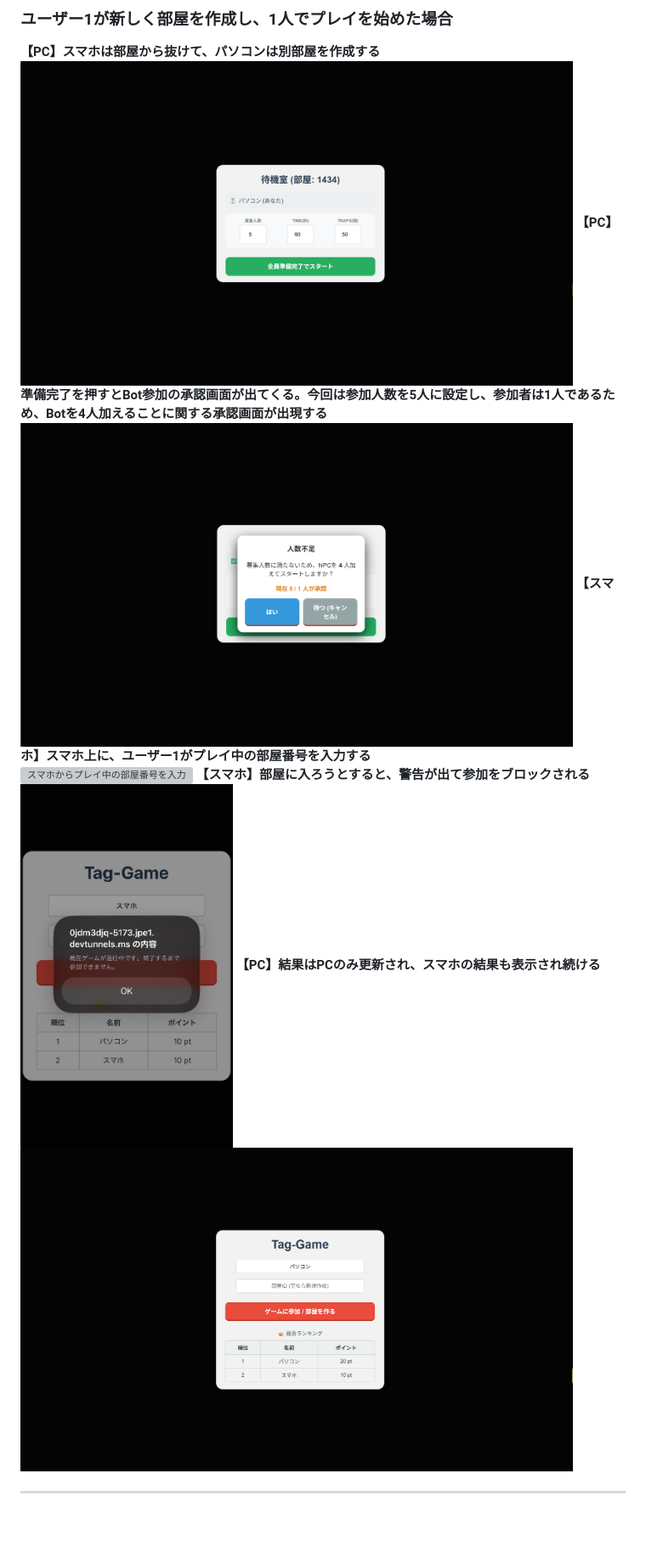
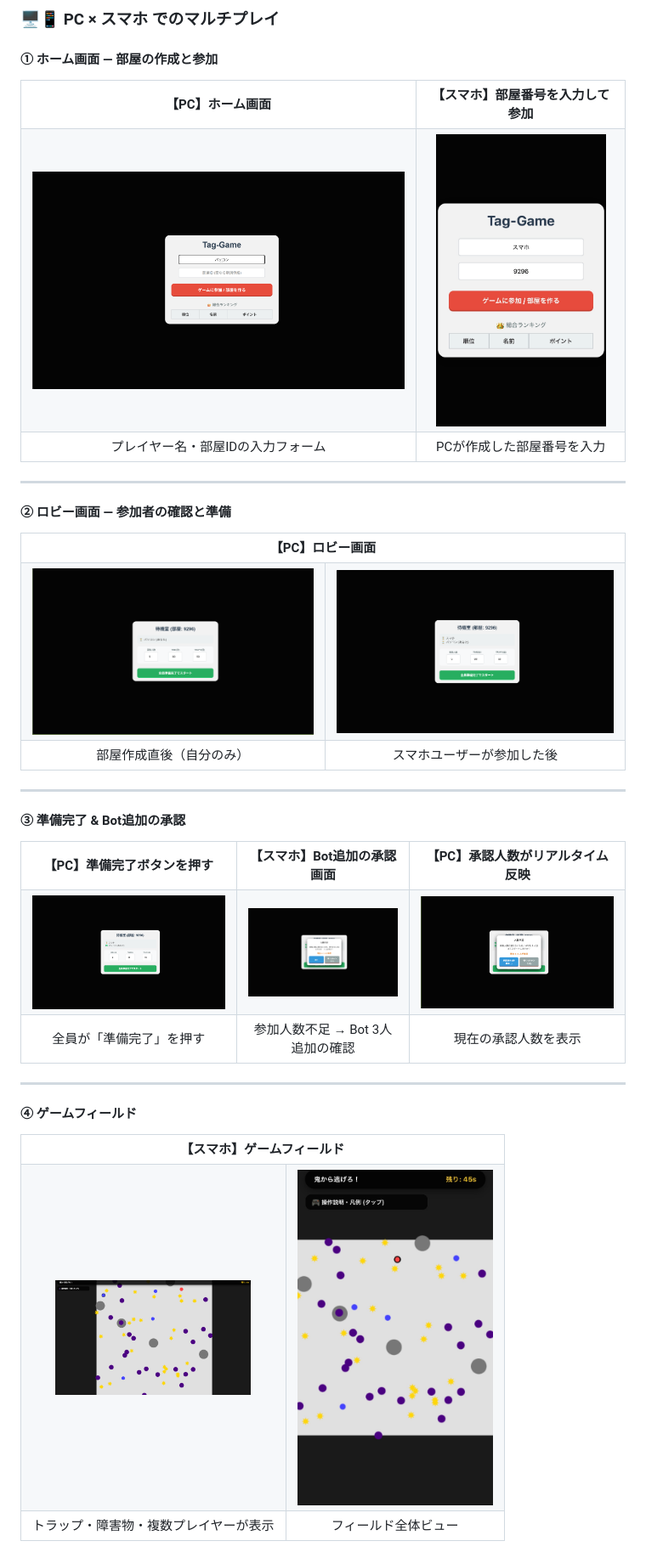
Before and after one commit to Qutalize/Online_Tag_game, a Markdown page: README.md, the part around one of its changes. Shown at 85% size. Rendered like a GitHub page; blank space fills up the shorter version; grey boxes are pictures that could not be loaded.

```diff
--- a/README.md
+++ b/README.md
@@ -33,12 +9,78 @@ WebSocketを使ってプレイヤー間の動きをリアルタイム同期し
 
-### ユーザー1が新しく部屋を作成し、1人でプレイを始めた場合
-**【PC】スマホは部屋から抜けて、パソコンは別部屋を作成する**<br>
-<img src="images/lobby_one.png" width="650" alt="PCで別部屋を作成">
-**【PC】準備完了を押すとBot参加の承認画面が出てくる。今回は参加人数を5人に設定し、参加者は1人であるため、Botを4人加えることに関する承認画面が出現する**<br>
-<img src="images/OK_one.png" width="650" alt="PCで1人プレイ時のBot承認">
-**【スマホ】スマホ上に、ユーザー1がプレイ中の部屋番号を入力する**<br>
-<img src="images/roomnumber_block.png" width="250" alt="スマホからプレイ中の部屋番号を入力">
-**【スマホ】部屋に入ろうとすると、警告が出て参加をブロックされる**<br>
-<img src="images/block.jpg" width="250" alt="スマホでの参加ブロック警告">
-**【PC】結果はPCのみ更新され、スマホの結果も表示され続ける**<br>
-<img src="images/results_one.png" width="650" alt="PCのみ更新された結果画面">
+### 🖥️📱 PC × スマホ でのマルチプレイ
+
+#### ① ホーム画面 — 部屋の作成と参加
+
+<table>
+  <tr>
+    <th align="center">【PC】ホーム画面</th>
+    <th align="center">【スマホ】部屋番号を入力して参加</th>
+  </tr>
+  <tr>
+    <td align="center"><img src="images/home.png" width="480" alt="PCのホーム画面"></td>
+    <td align="center"><img src="images/roomnumber.jpg" width="200" alt="スマホのホーム画面から参加"></td>
+  </tr>
+  <tr>
+    <td align="center">プレイヤー名・部屋IDの入力フォーム</td>
+    <td align="center">PCが作成した部屋番号を入力</td>
+  </tr>
+</table>
+
+---
+
+#### ② ロビー画面 — 参加者の確認と準備
+
+<table>
+  <tr>
+    <th align="center" colspan="2">【PC】ロビー画面</th>
+  </tr>
+  <tr>
+    <td align="center"><img src="images/lobby.png" width="460" alt="PCのロビー画面（1人）"></td>
+    <td align="center"><img src="images/lobby2.png" width="460" alt="PCのロビーにスマホユーザーが追加"></td>
+  </tr>
+  <tr>
+    <td align="center">部屋作成直後（自分のみ）</td>
+    <td align="center">スマホユーザーが参加した後</td>
+  </tr>
+</table>
+
+---
+
+#### ③ 準備完了 & Bot追加の承認
+
+<table>
+  <tr>
+    <th align="center">【PC】準備完了ボタンを押す</th>
+    <th align="center">【スマホ】Bot追加の承認画面</th>
+    <th align="center">【PC】承認人数がリアルタイム反映</th>
+  </tr>
+  <tr>
+    <td align="center"><img src="images/OK.png" width="300" alt="PCで準備完了"></td>
+    <td align="center"><img src="images/NPC.png" width="180" alt="スマホでのBot追加承認画面"></td>
+    <td align="center"><img src="images/NPC2.png" width="300" alt="PCでのBot追加承認と人数の反映"></td>
+  </tr>
+  <tr>
+    <td align="center">全員が「準備完了」を押す</td>
+    <td align="center">参加人数不足 → Bot 3人追加の確認</td>
+    <td align="center">現在の承認人数を表示</td>
+  </tr>
+</table>
+
+---
+
+#### ④ ゲームフィールド
+
+<table>
+  <tr>
+    <th align="center" colspan="2">【スマホ】ゲームフィールド</th>
+  </tr>
+  <tr>
+    <td align="center"><img src="images/Game.png" width="230" alt="スマホのゲームフィールド画面"></td>
+    <td align="center"><img src="images/Game_from_smartphone.jpg" width="230" alt="スマホからのフィールド全体ビュー"></td>
+  </tr>
+  <tr>
+    <td align="center">トラップ・障害物・複数プレイヤーが表示</td>
+    <td align="center">フィールド全体ビュー</td>
+  </tr>
+</table>
+
```
Also changed, not shown: other parts of README.md (+70 -33 lines).
